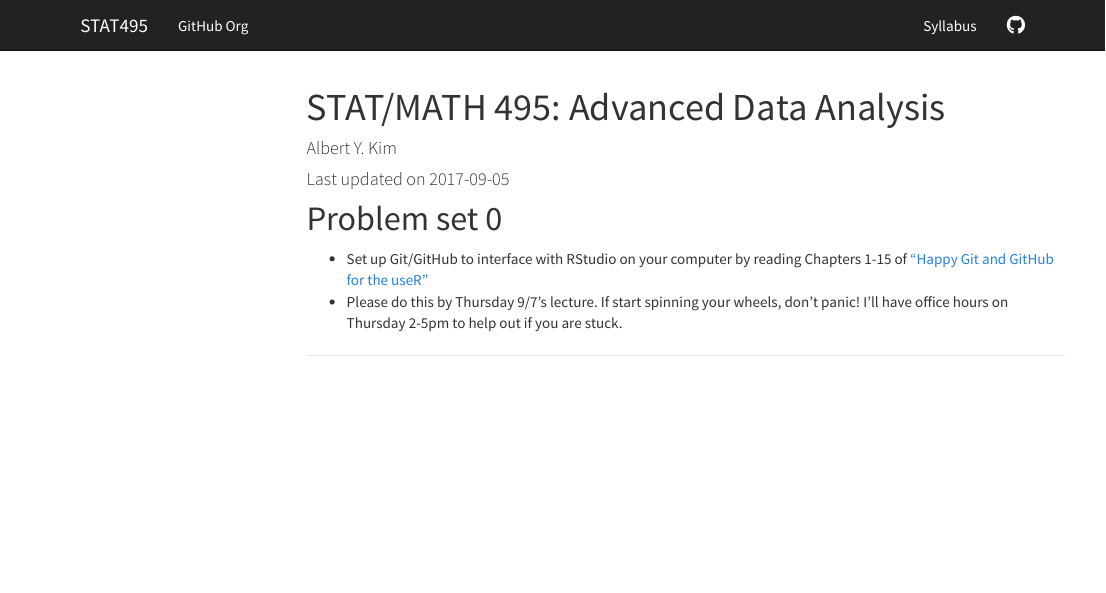
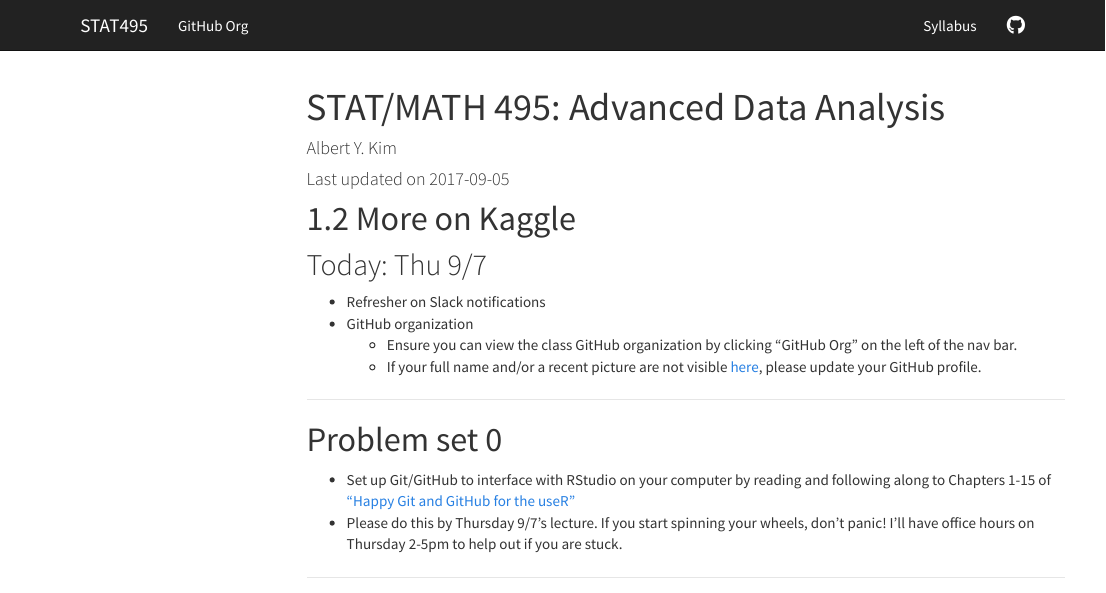
Before and after one commit to anhnguyendepocen/STAT495, an R Markdown document (index.Rmd): the page in a window 1100 px wide, from its top. Rendered offline with R 4.5, knitr and Pandoc, with nearby package versions; menus at the side of the page are left out.

Commit message:
Started Lec1.2

```diff
--- a/index.Rmd
+++ b/index.Rmd
@@ -149,12 +149,32 @@ After submitting to Kaggle, you can see your ranking.
 -->
 
 
+
+
+
+
+
+# 1.2 More on Kaggle
+
+## Today: Thu 9/7
+
+* Refresher on Slack notifications
+* GitHub organization
+    + Ensure you can view the class GitHub organization by clicking "GitHub Org" on the left of the nav bar.
+    + If your full name and/or a recent picture are not visible [here](https://github.com/orgs/2017-09-Amherst-STAT495/people), please update your GitHub profile.
+
+
+
+***
+
+
+
 # Problem set 0
 
-* Set up Git/GitHub to interface with RStudio on your computer by reading
+* Set up Git/GitHub to interface with RStudio on your computer by reading and following along to
 Chapters 1-15 of ["Happy Git and GitHub for the
 useR"](http://happygitwithr.com/)
-* Please do this by Thursday 9/7's lecture. If start spinning your wheels, don't
+* Please do this by Thursday 9/7's lecture. If you start spinning your wheels, don't
 panic! I'll have office hours on Thursday 2-5pm to help out if you are stuck.
 
 
```
Also changed, not shown: index.Rmd (1 more changed lines), 2 other files.
